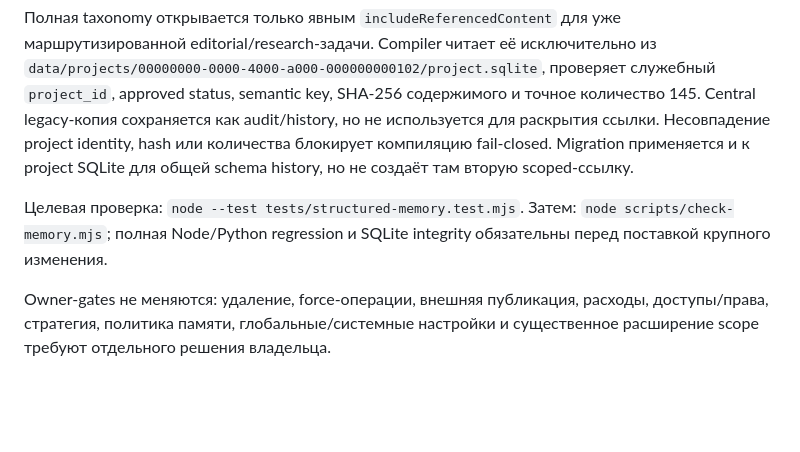
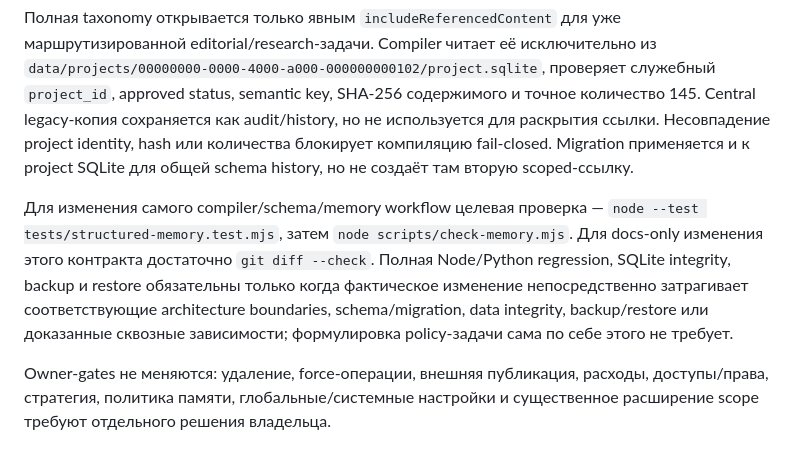
Before and after one commit to 1260s0403/metric-hit, a Markdown page: documents/structured-memory.md, the part around one of its changes. GitHub-like rendering; blank space fills up the shorter version.

```diff
--- a/documents/structured-memory.md
+++ b/documents/structured-memory.md
@@ -36,7 +38,7 @@ Migration v12 добавляет в central control plane компактную s
 
 Полная taxonomy открывается только явным `includeReferencedContent` для уже маршрутизированной editorial/research-задачи. Compiler читает её исключительно из `data/projects/00000000-0000-4000-a000-000000000102/project.sqlite`, проверяет служебный `project_id`, approved status, semantic key, SHA-256 содержимого и точное количество 145. Central legacy-копия сохраняется как audit/history, но не используется для раскрытия ссылки. Несовпадение project identity, hash или количества блокирует компиляцию fail-closed. Migration применяется и к project SQLite для общей schema history, но не создаёт там вторую scoped-ссылку.
 
-Целевая проверка: `node --test tests/structured-memory.test.mjs`. Затем: `node scripts/check-memory.mjs`; полная Node/Python regression и SQLite integrity обязательны перед поставкой крупного изменения.
+Для изменения самого compiler/schema/memory workflow целевая проверка — `node --test tests/structured-memory.test.mjs`, затем `node scripts/check-memory.mjs`. Для docs-only изменения этого контракта достаточно `git diff --check`. Полная Node/Python regression, SQLite integrity, backup и restore обязательны только когда фактическое изменение непосредственно затрагивает соответствующие architecture boundaries, schema/migration, data integrity, backup/restore или доказанные сквозные зависимости; формулировка policy-задачи сама по себе этого не требует.
 
 Owner-gates не меняются: удаление, force-операции, внешняя публикация, расходы, доступы/права, стратегия, политика памяти, глобальные/системные настройки и существенное расширение scope требуют отдельного решения владельца.
 
```
Also changed, not shown: other parts of documents/structured-memory.md (+3 -1 lines), AGENTS.md (+6 -4 lines), documents/operating-context.md (+10 -6 lines).
